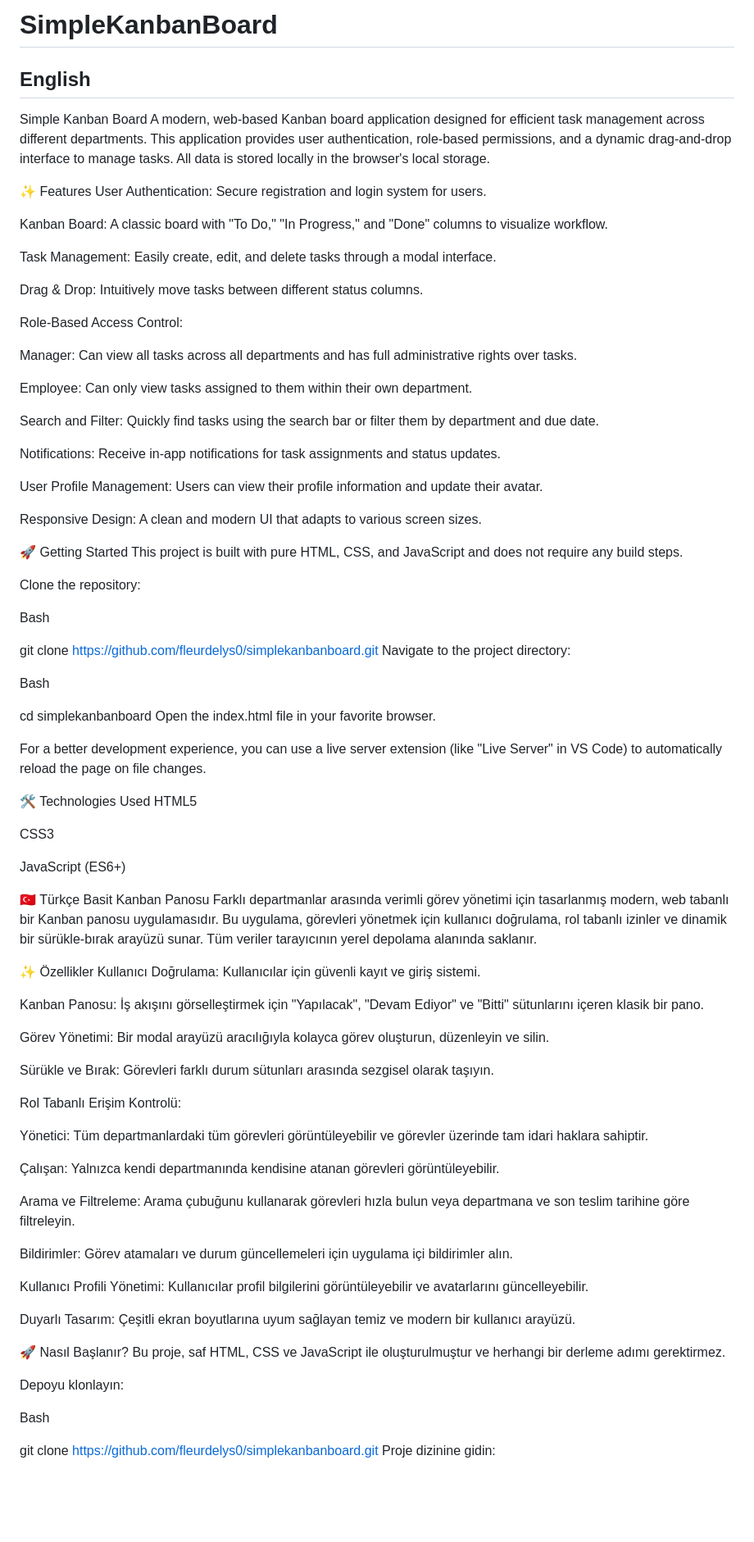
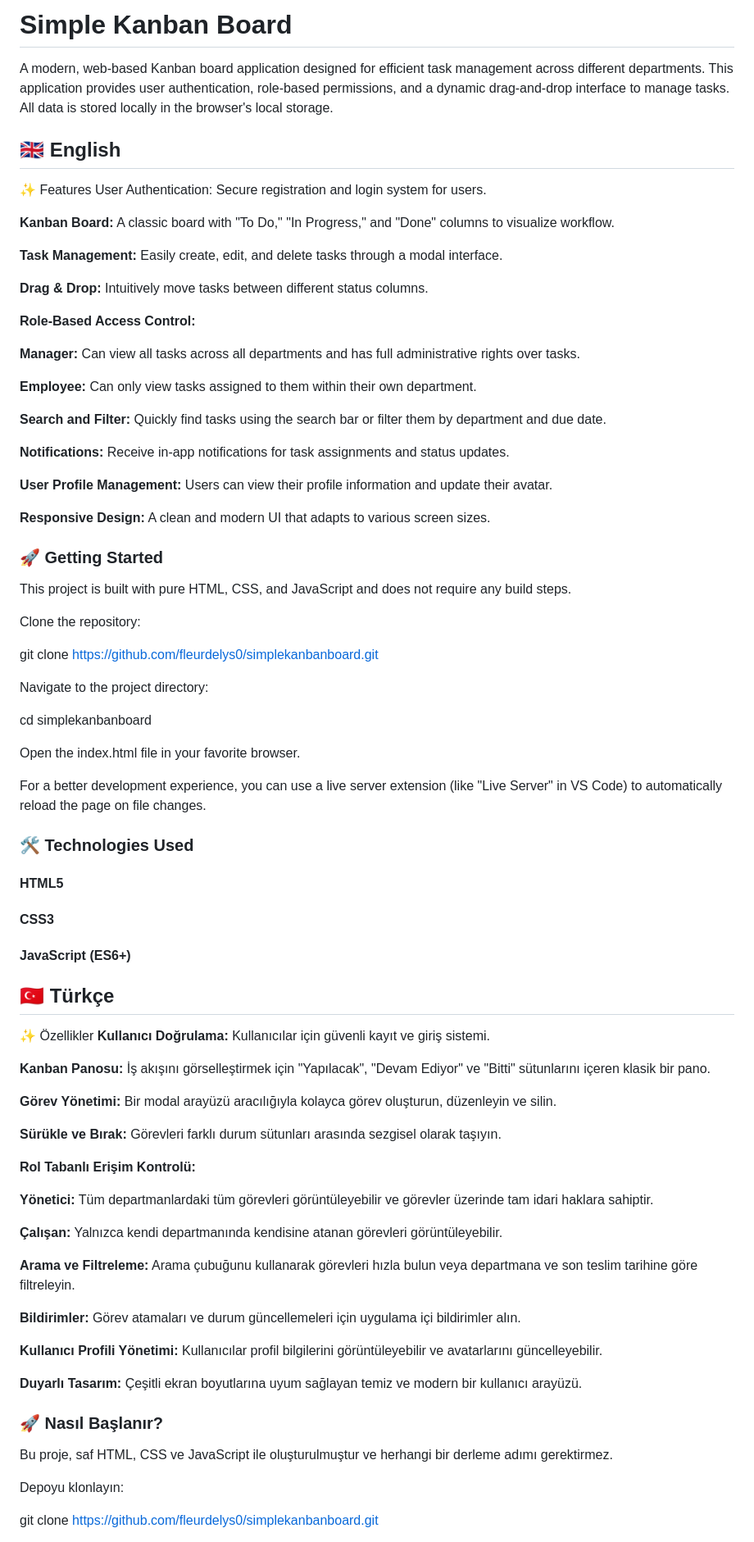
Before and after one commit to Fleurdelys0/SimpleKanbanBoard, a Markdown page: README.md, the part around the change printed below. Shown: that part at 82% size. Drawn GitHub-style; blank space fills up the shorter version.

```diff
--- a/README.md
+++ b/README.md
@@ -1,89 +1,82 @@
-# SimpleKanbanBoard
-## English
-Simple Kanban Board
+# Simple Kanban Board
 A modern, web-based Kanban board application designed for efficient task management across different departments. This application provides user authentication, role-based permissions, and a dynamic drag-and-drop interface to manage tasks. All data is stored locally in the browser's local storage.
 
+## 🇬🇧 English
 ✨ Features
 User Authentication: Secure registration and login system for users.
 
-Kanban Board: A classic board with "To Do," "In Progress," and "Done" columns to visualize workflow.
+**Kanban Board:** A classic board with "To Do," "In Progress," and "Done" columns to visualize workflow.
 
-Task Management: Easily create, edit, and delete tasks through a modal interface.
+**Task Management:** Easily create, edit, and delete tasks through a modal interface.
 
-Drag & Drop: Intuitively move tasks between different status columns.
+**Drag & Drop:** Intuitively move tasks between different status columns.
 
-Role-Based Access Control:
+**Role-Based Access Control:**
 
-Manager: Can view all tasks across all departments and has full administrative rights over tasks.
+**Manager:** Can view all tasks across all departments and has full administrative rights over tasks.
 
-Employee: Can only view tasks assigned to them within their own department.
+**Employee:** Can only view tasks assigned to them within their own department.
 
-Search and Filter: Quickly find tasks using the search bar or filter them by department and due date.
+**Search and Filter:** Quickly find tasks using the search bar or filter them by department and due date.
 
-Notifications: Receive in-app notifications for task assignments and status updates.
+**Notifications:** Receive in-app notifications for task assignments and status updates.
 
-User Profile Management: Users can view their profile information and update their avatar.
+**User Profile Management:** Users can view their profile information and update their avatar.
 
-Responsive Design: A clean and modern UI that adapts to various screen sizes.
+**Responsive Design:** A clean and modern UI that adapts to various screen sizes.
 
-🚀 Getting Started
+### 🚀 Getting Started
 This project is built with pure HTML, CSS, and JavaScript and does not require any build steps.
 
 Clone the repository:
 
-Bash
+git clone https://github.com/fleurdelys0/simplekanbanboard.git
 
-git clone https://github.com/fleurdelys0/simplekanbanboard.git
 Navigate to the project directory:
 
-Bash
+cd simplekanbanboard
 
-cd simplekanbanboard
 Open the index.html file in your favorite browser.
 
 For a better development experience, you can use a live server extension (like "Live Server" in VS Code) to automatically reload the page on file changes.
 
-🛠️ Technologies Used
-HTML5
+### 🛠️ Technologies Used
+#### HTML5
 
-CSS3
+#### CSS3
 
-JavaScript (ES6+)
+#### JavaScript (ES6+)
 
-🇹🇷 Türkçe
-Basit Kanban Panosu
-Farklı departmanlar arasında verimli görev yönetimi için tasarlanmış modern, web tabanlı bir Kanban panosu uygulamasıdır. Bu uygulama, görevleri yönetmek için kullanıcı doğrulama, rol tabanlı izinler ve dinamik bir sürükle-bırak arayüzü sunar. Tüm veriler tarayıcının yerel depolama alanında saklanır.
+## 🇹🇷 Türkçe
+✨ Özellikler
+**Kullanıcı Doğrulama:** Kullanıcılar için güvenli kayıt ve giriş sistemi.
 
-✨ Özellikler
-Kullanıcı Doğrulama: Kullanıcılar için güvenli kayıt ve giriş sistemi.
+**Kanban Panosu:** İş akışını görselleştirmek için "Yapılacak", "Devam Ediyor" ve "Bitti" sütunlarını içeren klasik bir pano.
 
-Kanban Panosu: İş akışını görselleştirmek için "Yapılacak", "Devam Ediyor" ve "Bitti" sütunlarını içeren klasik bir pano.
+**Görev Yönetimi:** Bir modal arayüzü aracılığıyla kolayca görev oluşturun, düzenleyin ve silin.
 
-Görev Yönetimi: Bir modal arayüzü aracılığıyla kolayca görev oluşturun, düzenleyin ve silin.
+**Sürükle ve Bırak:** Görevleri farklı durum sütunları arasında sezgisel olarak taşıyın.
 
-Sürükle ve Bırak: Görevleri farklı durum sütunları arasında sezgisel olarak taşıyın.
+**Rol Tabanlı Erişim Kontrolü:**
 
-Rol Tabanlı Erişim Kontrolü:
+**Yönetici:** Tüm departmanlardaki tüm görevleri görüntüleyebilir ve görevler üzerinde tam idari haklara sahiptir.
 
-Yönetici: Tüm departmanlardaki tüm görevleri görüntüleyebilir ve görevler üzerinde tam idari haklara sahiptir.
+**Çalışan:** Yalnızca kendi departmanında kendisine atanan görevleri görüntüleyebilir.
 
-Çalışan: Yalnızca kendi departmanında kendisine atanan görevleri görüntüleyebilir.
+**Arama ve Filtreleme:** Arama çubuğunu kullanarak görevleri hızla bulun veya departmana ve son teslim tarihine göre filtreleyin.
 
-Arama ve Filtreleme: Arama çubuğunu kullanarak görevleri hızla bulun veya departmana ve son teslim tarihine göre filtreleyin.
+**Bildirimler:** Görev atamaları ve durum güncellemeleri için uygulama içi bildirimler alın.
 
-Bildirimler: Görev atamaları ve durum güncellemeleri için uygulama içi bildirimler alın.
+**Kullanıcı Profili Yönetimi:** Kullanıcılar profil bilgilerini görüntüleyebilir ve avatarlarını güncelleyebilir.
 
-Kullanıcı Profili Yönetimi: Kullanıcılar profil bilgilerini görüntüleyebilir ve avatarlarını güncelleyebilir.
+**Duyarlı Tasarım:** Çeşitli ekran boyutlarına uyum sağlayan temiz ve modern bir kullanıcı arayüzü.
 
-Duyarlı Tasarım: Çeşitli ekran boyutlarına uyum sağlayan temiz ve modern bir kullanıcı arayüzü.
-
-🚀 Nasıl Başlanır?
+### 🚀 Nasıl Başlanır?
 Bu proje, saf HTML, CSS ve JavaScript ile oluşturulmuştur ve herhangi bir derleme adımı gerektirmez.
 
 Depoyu klonlayın:
 
-Bash
+git clone https://github.com/fleurdelys0/simplekanbanboard.git
 
-git clone https://github.com/fleurdelys0/simplekanbanboard.git
 Proje dizinine gidin:
 
```
Also changed, not shown: other parts of README.md (+5 -6 lines).
